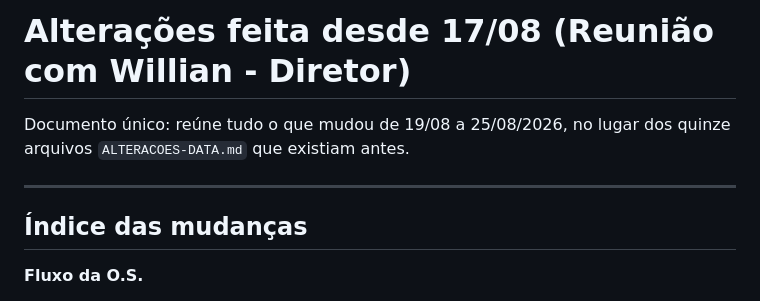
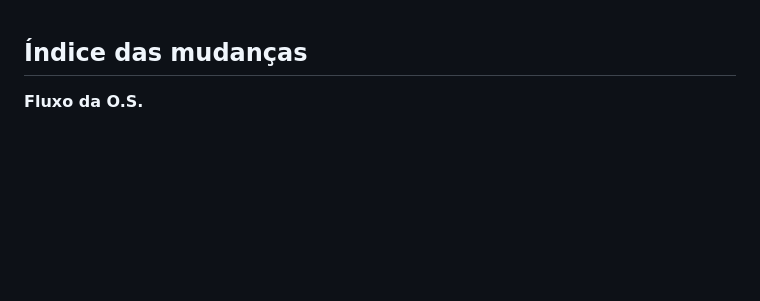
Before and after one commit to lwnteamanalise/lwncontrol, a Markdown page: ALTERACOES.md, the part around the change. GitHub-like rendering; blank space fills up the shorter version.

Commit message:
arquivos md updt

```diff
--- a/ALTERACOES.md
+++ b/ALTERACOES.md
@@ -1,10 +1,3 @@
-# Alterações feita desde 17/08 (Reunião com Willian - Diretor)
-
-Documento único: reúne tudo o que mudou de 19/08 a 25/08/2026, no lugar dos
-quinze arquivos `ALTERACOES-DATA.md` que existiam antes.
-
----
-
 ## Índice das mudanças
 
 **Fluxo da O.S.**
```
Also changed, not shown: README.md (+0 -3 lines).
